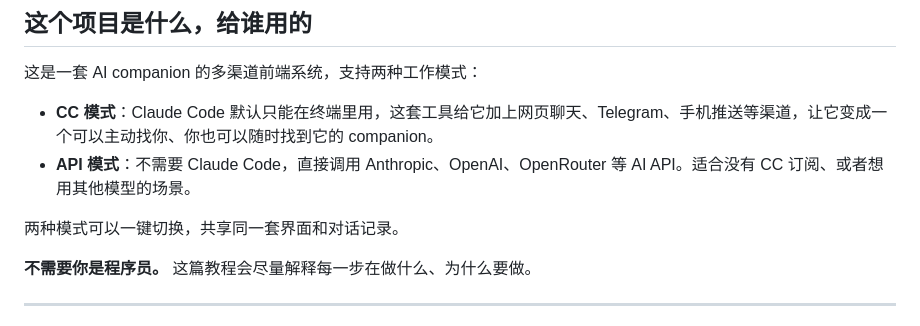
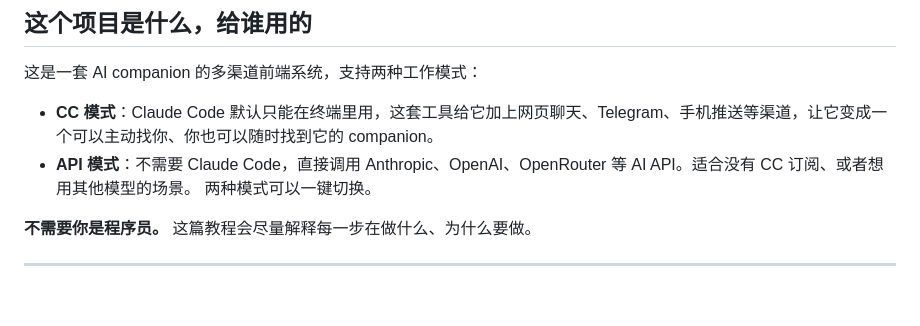
Before and after one commit to yerph/homunculus, a Markdown page: README.md, the part around the change. Drawn GitHub-style; blank space fills up the shorter version.

```diff
--- a/README.md
+++ b/README.md
@@ -23,8 +23,7 @@
 
 - **CC 模式**：Claude Code 默认只能在终端里用，这套工具给它加上网页聊天、Telegram、手机推送等渠道，让它变成一个可以主动找你、你也可以随时找到它的 companion。
 - **API 模式**：不需要 Claude Code，直接调用 Anthropic、OpenAI、OpenRouter 等 AI API。适合没有 CC 订阅、或者想用其他模型的场景。
-
-两种模式可以一键切换，共享同一套界面和对话记录。
+两种模式可以一键切换。
 
 **不需要你是程序员。** 这篇教程会尽量解释每一步在做什么、为什么要做。
 
```
